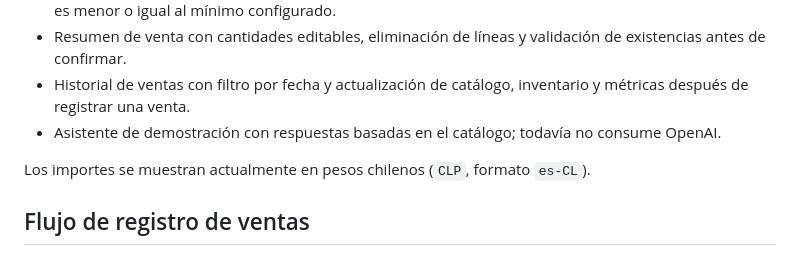
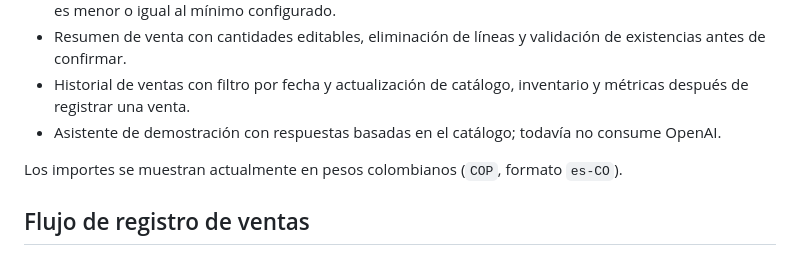
Before and after one commit to RodrigoFacioLince/SmartStock-Ferreter-a, a Markdown page: README.md, the part around the change. Rendered like a GitHub page.

Commit message:
README: cambiar formato de CLP a COP para la moneda

```diff
--- a/README.md
+++ b/README.md
@@ -160,7 +160,7 @@ Sin ninguna variable de Supabase, el backend opera en modo demo local y conserva
 - Historial de ventas con filtro por fecha y actualización de catálogo, inventario y métricas después de registrar una venta.
 - Asistente de demostración con respuestas basadas en el catálogo; todavía no consume OpenAI.
 
-Los importes se muestran actualmente en pesos chilenos (`CLP`, formato `es-CL`).
+Los importes se muestran actualmente en pesos colombianos (`COP`, formato `es-CO`).
 
 ## Flujo de registro de ventas
 
```
